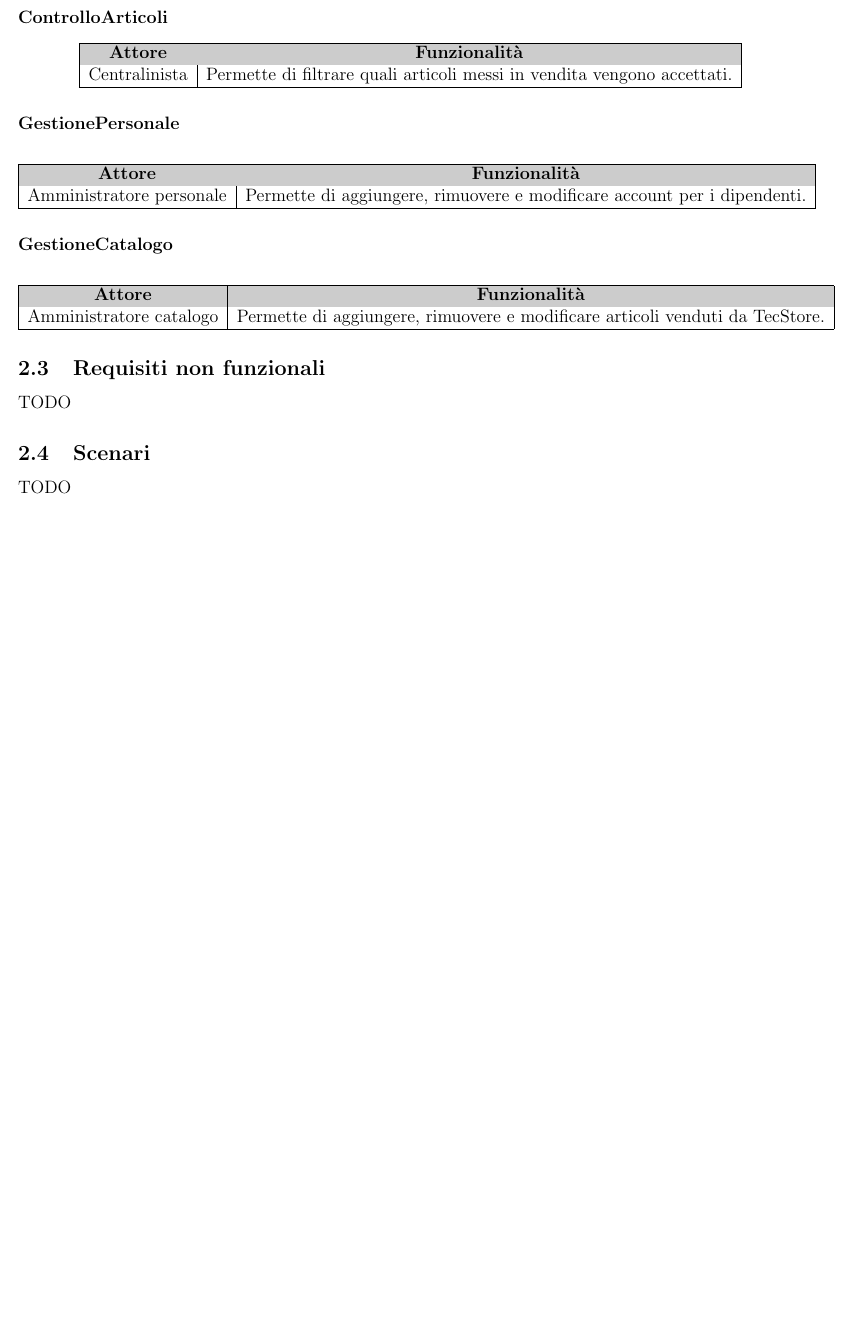
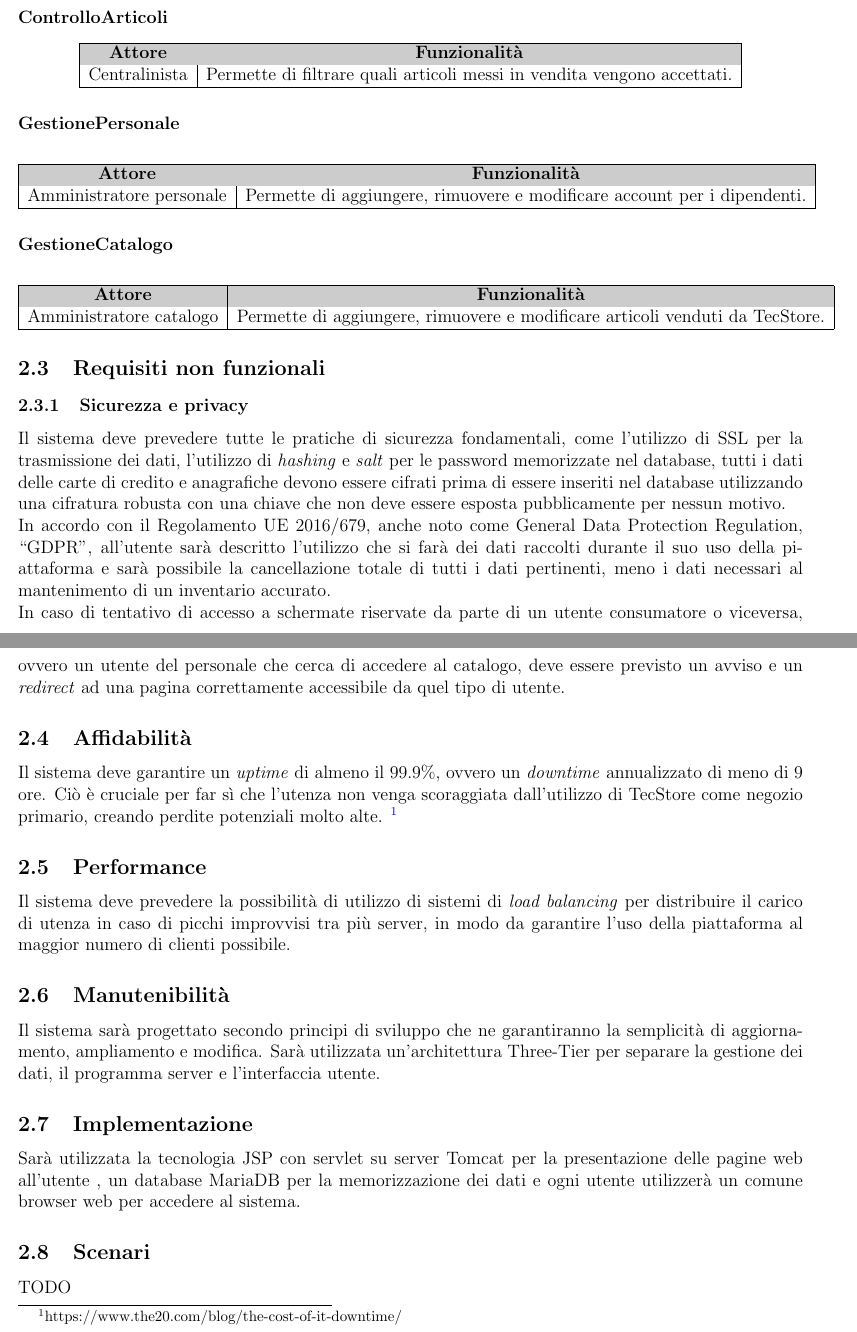
Before and after one commit to nguadagno/TecStore, a LaTeX document (.doc/RAD/RAD.tex): part of page 7 of 15 before the commit and two parts of pages 7 and 8 of 16 after it, the two joined at a grey line, cut so that both start at the same text, the shorter picture padded with empty space. Compiled offline with pdfLaTeX.

Commit message:
RAD: requisiti non funzionali

```diff
--- a/.doc/RAD/RAD.tex
+++ b/.doc/RAD/RAD.tex
@@ -275,7 +275,23 @@ Amministratore catalogo & Permette di aggiungere, rimuovere e modificare articol
 \end{center}
 
 \subsection{Requisiti non funzionali}
- TODO
+\subsubsection{Sicurezza e privacy}
+Il sistema deve prevedere tutte le pratiche di sicurezza fondamentali, come l'utilizzo di SSL per la trasmissione dei dati, l'utilizzo di \textit{hashing} e \textit{salt} per le password memorizzate nel database, tutti i dati delle carte di credito e anagrafiche devono essere cifrati prima di essere inseriti nel database utilizzando una cifratura robusta con una chiave che non deve essere esposta pubblicamente per nessun motivo. \\
+In accordo con il Regolamento UE 2016/679, anche noto come General Data Protection Regulation, ``GDPR", all'utente sarà descritto l'utilizzo che si farà dei dati raccolti durante il suo uso della piattaforma e sarà possibile la cancellazione totale di tutti i dati pertinenti, meno i dati necessari al mantenimento di un inventario accurato. \\
+In caso di tentativo di accesso a schermate riservate da parte di un utente consumatore o viceversa, ovvero un utente del personale che cerca di accedere al catalogo, deve essere previsto un avviso e un \textit{redirect} ad una pagina correttamente accessibile da quel tipo di utente.
+
+\subsection{Affidabilità}
+Il sistema deve garantire un \emph{uptime} di almeno il 99.9\%, ovvero un \textit{downtime} annualizzato di meno di 9 ore. Ciò è cruciale per far sì che l'utenza non venga scoraggiata dall'utilizzo di TecStore come negozio primario, creando perdite potenziali molto alte. \footnote{https://www.the20.com/blog/the-cost-of-it-downtime/}
+
+\subsection{Performance}
+Il sistema deve prevedere la possibilità di utilizzo di sistemi di \textit{load balancing} per distribuire il carico di utenza in caso di picchi improvvisi tra più server, in modo da garantire l'uso della piattaforma al maggior numero di clienti possibile.
+
+\subsection{Manutenibilità}
+Il sistema sarà progettato secondo principi di sviluppo che ne garantiranno la semplicità di aggiornamento, ampliamento e modifica.
+Sarà utilizzata un'architettura Three-Tier per separare la gestione dei dati, il programma server e l'interfaccia utente.
+
+\subsection{Implementazione}
+Sarà utilizzata la tecnologia JSP con servlet su server Tomcat per la presentazione delle pagine web all'utente , un database MariaDB per la memorizzazione dei dati e ogni utente utilizzerà un comune browser web per accedere al sistema.
 
 \subsection{Scenari}
  TODO
```
